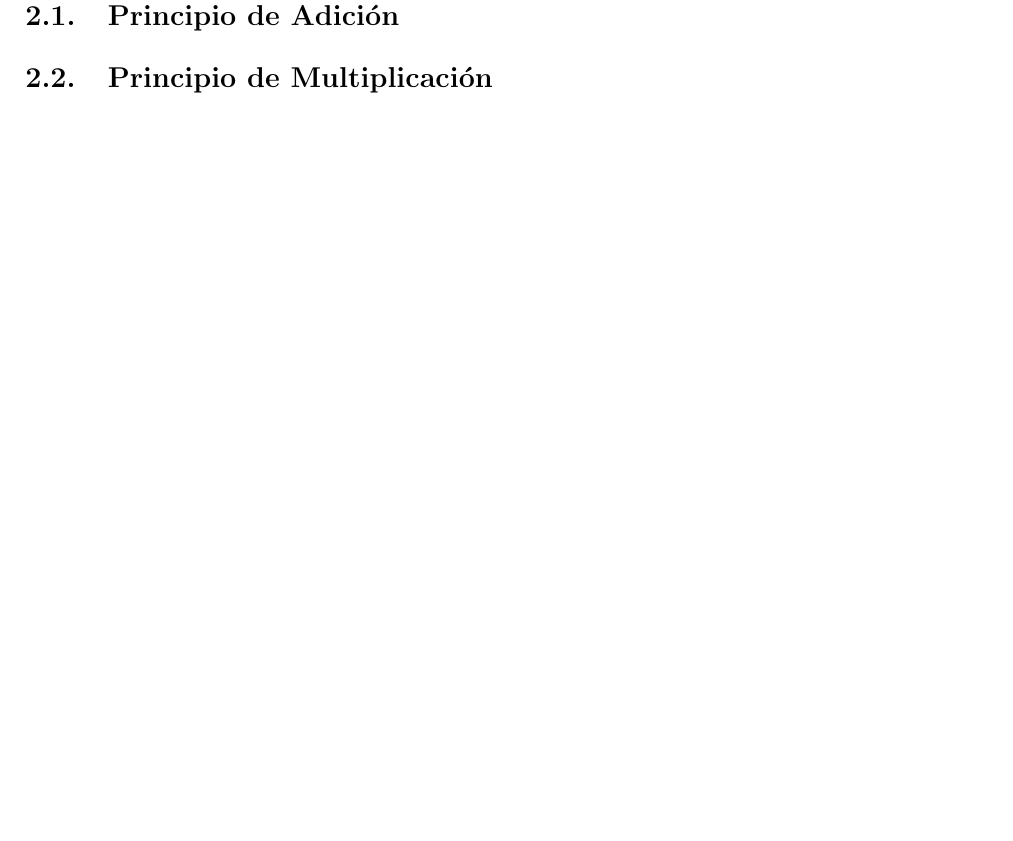
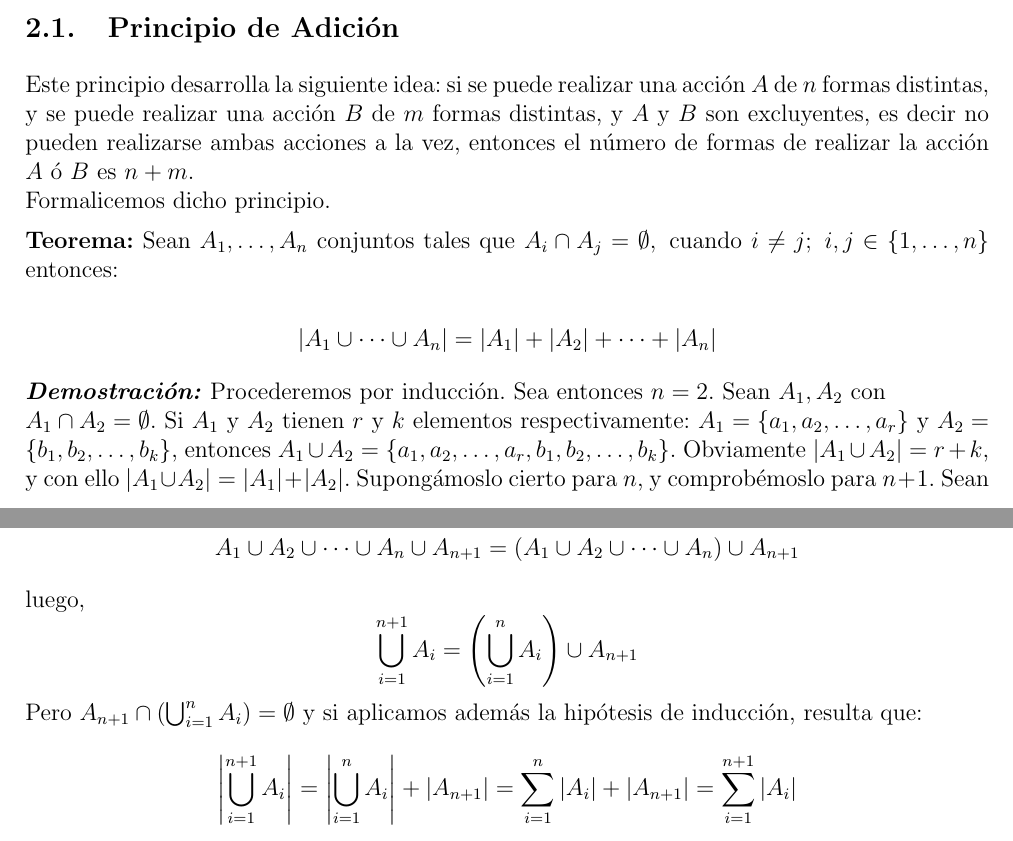
Before and after one commit to riverohorrillo-oss/DESARROLLO, a LaTeX document (desarrollo.tex): part of page 3 of 4 before the commit and two parts of pages 2 and 3 of 5 after it, the two joined at a grey line, cut so that both start at the same text, the shorter picture padded with empty space. Compiled offline with pdfLaTeX.

Commit message:
PRINCIPIO DE ADICION

```diff
--- a/desarrollo.tex
+++ b/desarrollo.tex
@@ -100,6 +100,21 @@ Finalmente, cabe destacar que, la combinatoria experimentó una transformación
 \section{Técnicas básicas de recuento}
 
     \subsection{Principio de Adición}
+
+        Este principio desarrolla la siguiente idea: si se puede realizar una acción \(A\) de \(n\) formas distintas, y se puede realizar una acción \(B\) de \(m\) formas distintas, y \(A\) y \(B\) son excluyentes, es decir no pueden realizarse ambas acciones a la vez, entonces el número de formas de realizar la acción \(A\ \text{ó}\ B\) es \(n+m\).\\
+        Formalicemos dicho principio.
+
+        \textbf{Teorema:}
+        Sean \(A_1, \dots, A_n\) conjuntos tales que \(A_i \cap A_j = \emptyset,\ \text{cuando}\ i \neq j;\ i,j \in \left\{1,\dots,n\right\}\) entonces:
+
+        \begin{equation*}
+            \left|A_1 \cup \dots \cup A_n\right| = \left|A_1\right| + \left|A_2\right| + \cdots + \left|A_n\right|
+        \end{equation*}
+
+        \textit{\textbf{Demostración:}}
+        Procederemos por inducción. Sea entonces $n=2$. Sean $A_1, A_2$ con\\
+        $A_1 \cap A_2 = \emptyset$. Si $A_1$ y $A_2$ tienen $r$ y $k$ elementos respectivamente: $A_1 = \{a_1, a_2, \dots, a_r\}$ y $A_2 = \{b_1, b_2, \dots, b_k\}$, entonces $A_1 \cup A_2 = \{a_1, a_2, \dots, a_r, b_1, b_2, \dots, b_k\}$. Obviamente $|A_1 \cup A_2| = r + k$, y con ello $|A_1 \cup A_2| = |A_1| + |A_2|$. Supongámoslo cierto para $n$, y comprobémoslo para $n+1$. Sean $A_1, A_2, \dots, A_n, A_{n+1}$ disjuntos dos a dos, $A_i \cap A_j = \emptyset$, para todo $i, j \in \{1, 2, \dots, n, n+1\}, i \neq j$.$$A_1 \cup A_2 \cup \dots \cup A_n \cup A_{n+1} = (A_1 \cup A_2 \cup \dots \cup A_n) \cup A_{n+1}$$luego,$$\bigcup_{i=1}^{n+1} A_i = \left(\bigcup_{i=1}^n A_i\right) \cup A_{n+1}$$Pero $A_{n+1} \cap \left(\bigcup_{i=1}^n A_i\right) = \emptyset$ y si aplicamos además la hipótesis de inducción, resulta que:$$\left|\bigcup_{i=1}^{n+1} A_i\right| = \left|\bigcup_{i=1}^n A_i\right| + |A_{n+1}| = \sum_{i=1}^n |A_i| + |A_{n+1}| = \sum_{i=1}^{n+1} |A_i|$$
+
     \subsection{Principio de Multiplicación}
     \subsection{Principio del Palomar}
     \subsection{Principio de Inclusión-Exclusión o Principio de la Criba}
```
Also changed, not shown: desarrollo.pdf, desarrollo.tex (3 more changed lines), 6 other files.
